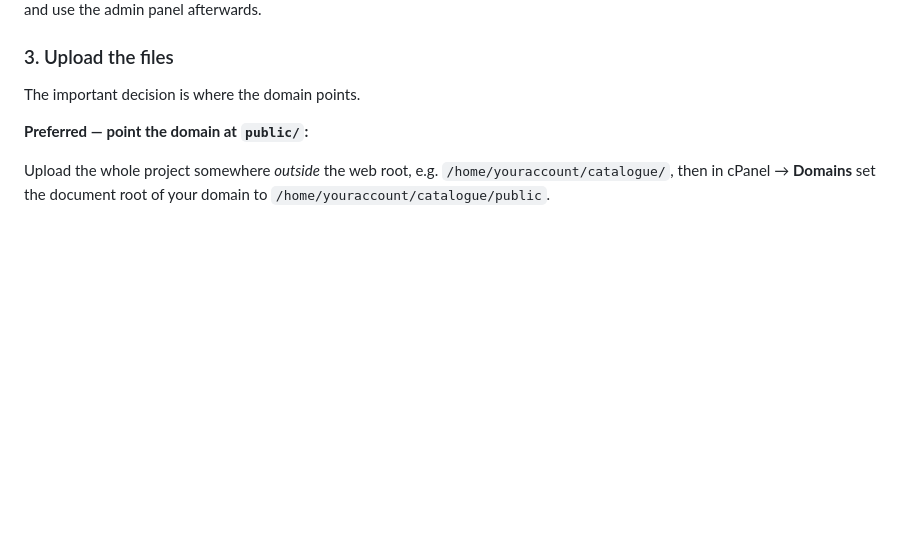
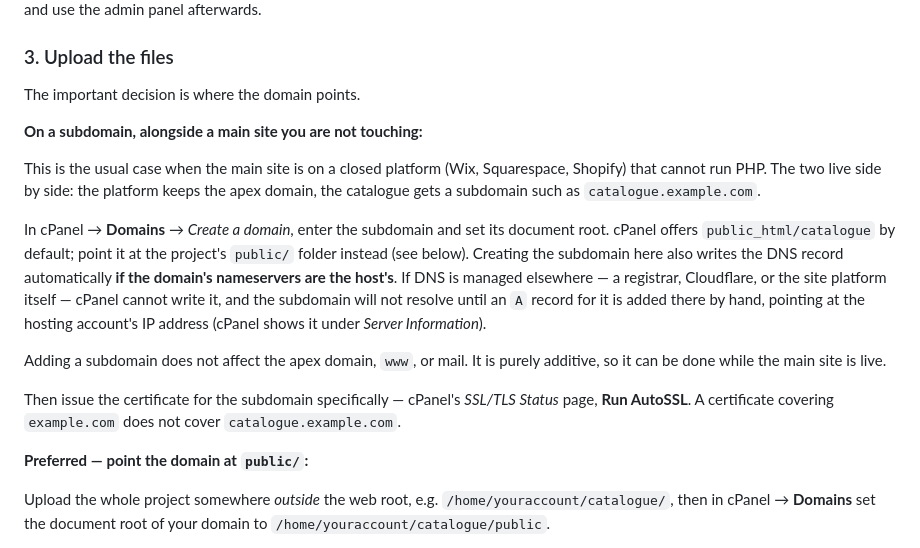
Before and after one commit to anirudhatalmale6-alt/product-catalogue, a Markdown page: DEPLOYMENT.md, the part around the change. Rendered like a GitHub page; blank space fills up the shorter version.

Commit message:
Document deploying to a subdomain alongside a site on a closed platform
Covers the cPanel Domains step, the DNS record cPanel cannot write when the
nameservers are elsewhere, and issuing AutoSSL for the subdomain itself.

Co-Authored-By: Claude Opus 5 (1M context) <noreply@anthropic.com>

```diff
--- a/DEPLOYMENT.md
+++ b/DEPLOYMENT.md
@@ -48,6 +48,29 @@ afterwards.
 ### 3. Upload the files
 
 The important decision is where the domain points.
+
+**On a subdomain, alongside a main site you are not touching:**
+
+This is the usual case when the main site is on a closed platform (Wix,
+Squarespace, Shopify) that cannot run PHP. The two live side by side: the
+platform keeps the apex domain, the catalogue gets a subdomain such as
+`catalogue.example.com`.
+
+In cPanel → **Domains** → *Create a domain*, enter the subdomain and set its
+document root. cPanel offers `public_html/catalogue` by default; point it at
+the project's `public/` folder instead (see below). Creating the subdomain here
+also writes the DNS record automatically **if the domain's nameservers are the
+host's**. If DNS is managed elsewhere — a registrar, Cloudflare, or the site
+platform itself — cPanel cannot write it, and the subdomain will not resolve
+until an `A` record for it is added there by hand, pointing at the hosting
+account's IP address (cPanel shows it under *Server Information*).
+
+Adding a subdomain does not affect the apex domain, `www`, or mail. It is
+purely additive, so it can be done while the main site is live.
+
+Then issue the certificate for the subdomain specifically — cPanel's *SSL/TLS
+Status* page, **Run AutoSSL**. A certificate covering `example.com` does not
+cover `catalogue.example.com`.
 
 **Preferred — point the domain at `public/`:**
 
```
